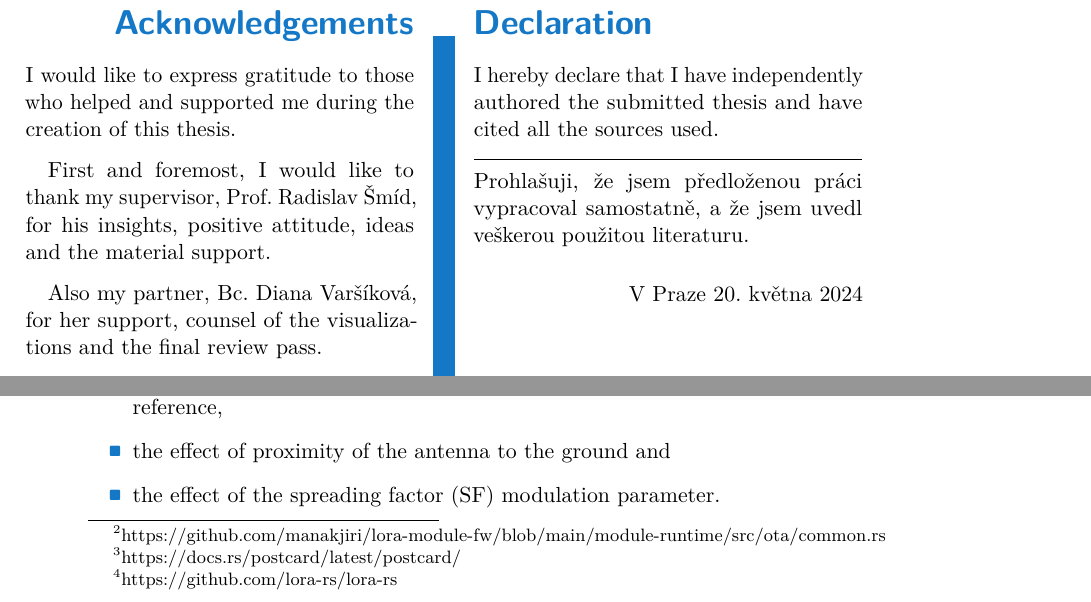
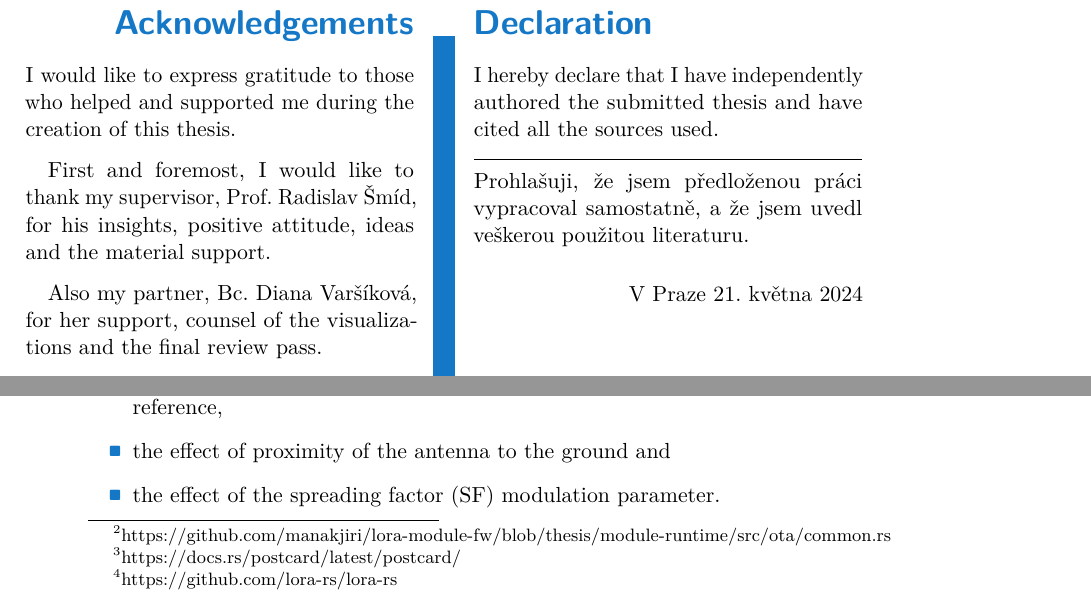
Before and after one commit to manakjiri/bcs-thesis, a LaTeX thesis (thesis/main.tex, which reads thesis/sub/4a_results.tex): two parts of pages 3 and 48 of 86, joined at a grey line, cut so that both start at the same text. Compiled offline with pdfLaTeX.

Commit message:
update all submodule links to point to the 'thesis' tag

```diff
--- a/thesis/main.tex
+++ b/thesis/main.tex
@@ -44,7 +44,7 @@
 %	subfieldofstudy-czech = {},
 	keywords-czech = {Senzorová síť, LoRa, Jazyk Rust},
 	keywords-english = {Sensor Network, LoRa, The Rust Language},
-	day = 20,
+	day = 21,
 	month = 5,
 	year = 2024,
 	specification-file = {sub/thesis-specification.pdf},
--- a/thesis/sub/4a_results.tex
+++ b/thesis/sub/4a_results.tex
@@ -275,7 +275,7 @@ The binary needs to be fragmented in order to be transmitted piece by piece. To
     \caption{\label{fig:ota-algo}Simplified flowchart depicting the over--the--air update communication process between the Gateway and the Node.}
 \end{figure}
 
-Figure \ref{fig:ota-algo} provides a basic overview of the OTA update process. The communication with the host is left out for brevity but mostly mirrors the operations that happen on the Gateway. Names in the cells correspond to packet types defined in the \link{https://github.com/manakjiri/lora-module-fw/blob/main/module-runtime/src/ota/common.rs}{module-runtime/src/ota/common.rs} file as \code{enum OtaPacket}. Packets are serialized and deserialized using the \link{https://docs.rs/postcard/latest/postcard/}{\code{postcard}} Rust package. LoRa driver is provided by the \link{https://github.com/lora-rs/lora-rs}{\code{lora-rs}} package.
+Figure \ref{fig:ota-algo} provides a basic overview of the OTA update process. The communication with the host is left out for brevity but mostly mirrors the operations that happen on the Gateway. Names in the cells correspond to packet types defined in the \link{https://github.com/manakjiri/lora-module-fw/blob/thesis/module-runtime/src/ota/common.rs}{module-runtime/src/ota/common.rs} file as \code{enum OtaPacket}. Packets are serialized and deserialized using the \link{https://docs.rs/postcard/latest/postcard/}{\code{postcard}} Rust package. LoRa driver is provided by the \link{https://github.com/lora-rs/lora-rs}{\code{lora-rs}} package.
 
 \subsection{Acknowledge Mechanism}
 The Automatic Repeat Request (ARQ) mechanism is inspired by Selective Repeat ARQ. The receiver is able to accept frames that are out of order and selectively requests missing or corrupted blocks. In contrast to standard ARQ, here the acknowledge (ACK) packet contains up to 32 indexes of blocks that were successfully received instead of just one.
```
